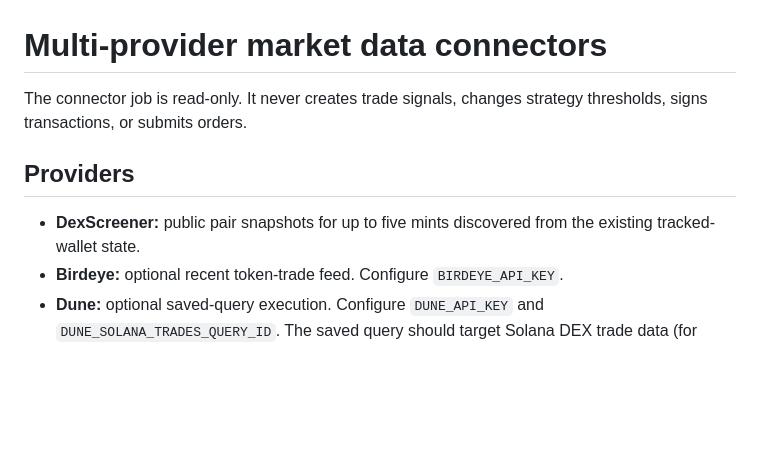
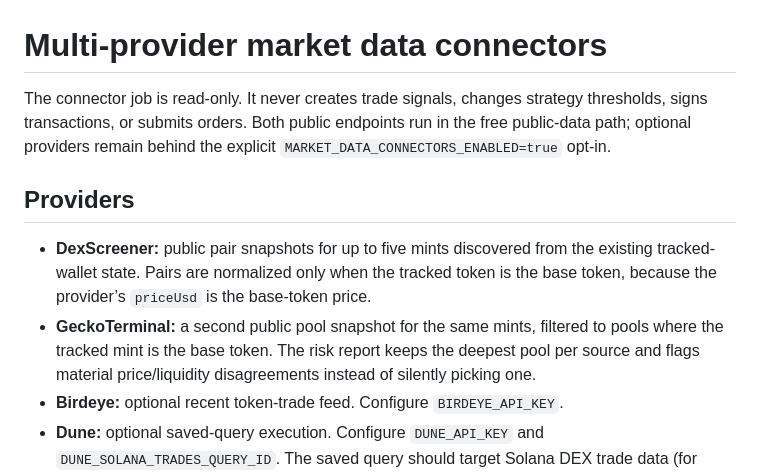
Before and after one commit to amincanani1985-web/meme-scanner-bot, a Markdown page: docs/MARKET_DATA_CONNECTORS.md, the part around the change. Rendered like a GitHub page; blank space fills up the shorter version.

Commit message:
docs: document GeckoTerminal cross-check and token risk screen

```diff
--- a/docs/MARKET_DATA_CONNECTORS.md
+++ b/docs/MARKET_DATA_CONNECTORS.md
@@ -1,10 +1,11 @@
 # Multi-provider market data connectors
 
-The connector job is read-only. It never creates trade signals, changes strategy thresholds, signs transactions, or submits orders.
+The connector job is read-only. It never creates trade signals, changes strategy thresholds, signs transactions, or submits orders. Both public endpoints run in the free public-data path; optional providers remain behind the explicit `MARKET_DATA_CONNECTORS_ENABLED=true` opt-in.
 
 ## Providers
 
-- **DexScreener:** public pair snapshots for up to five mints discovered from the existing tracked-wallet state.
+- **DexScreener:** public pair snapshots for up to five mints discovered from the existing tracked-wallet state. Pairs are normalized only when the tracked token is the base token, because the provider’s `priceUsd` is the base-token price.
+- **GeckoTerminal:** a second public pool snapshot for the same mints, filtered to pools where the tracked mint is the base token. The risk report keeps the deepest pool per source and flags material price/liquidity disagreements instead of silently picking one.
 - **Birdeye:** optional recent token-trade feed. Configure `BIRDEYE_API_KEY`.
 - **Dune:** optional saved-query execution. Configure `DUNE_API_KEY` and `DUNE_SOLANA_TRADES_QUERY_ID`. The saved query should target Solana DEX trade data (for example, `dex_solana.trades`) and return the fields needed for analysis. Dune rows are retained as source records and are not automatically treated as verified wallet PnL.
 - **Helius:** the existing wallet transaction parser remains in `whale_copy_paper.py`; the connector report only shows whether Helius is configured, to avoid double-counting its swap events.
```
